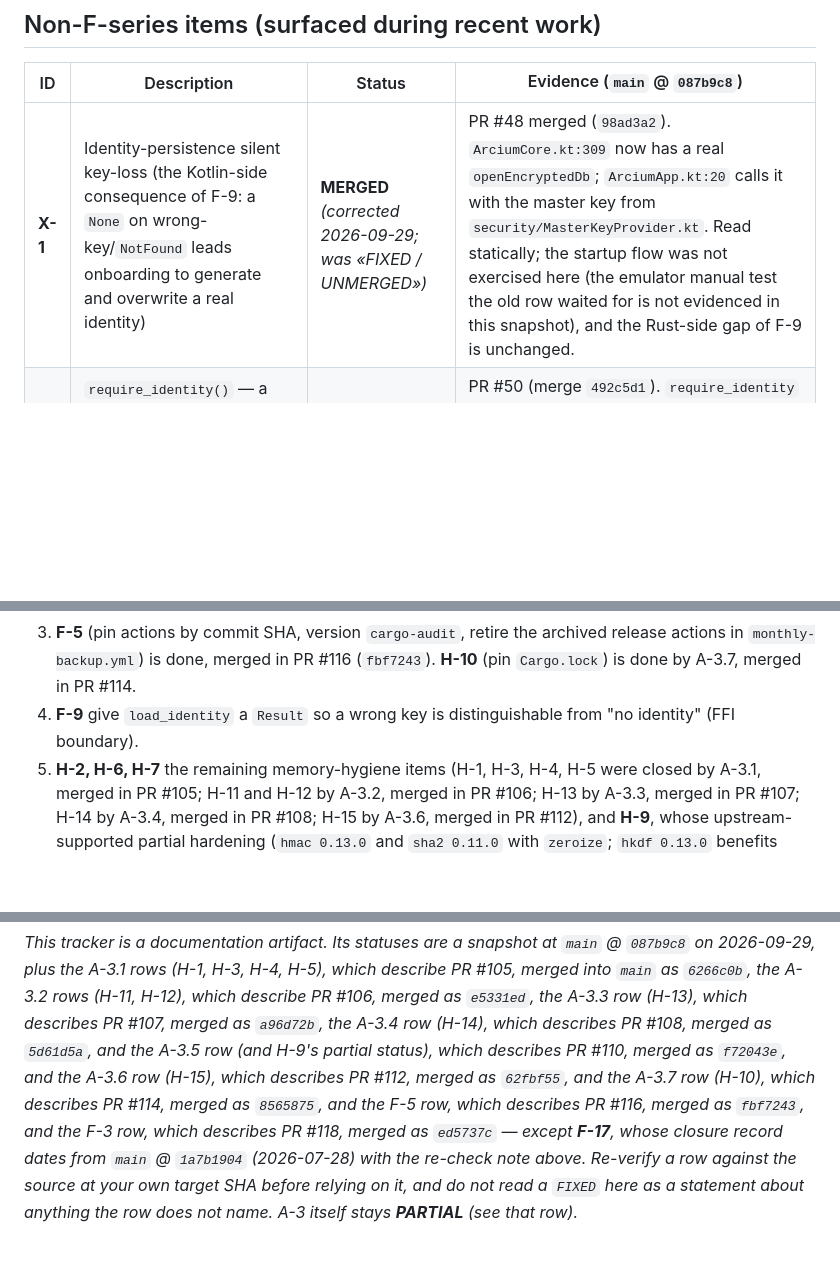
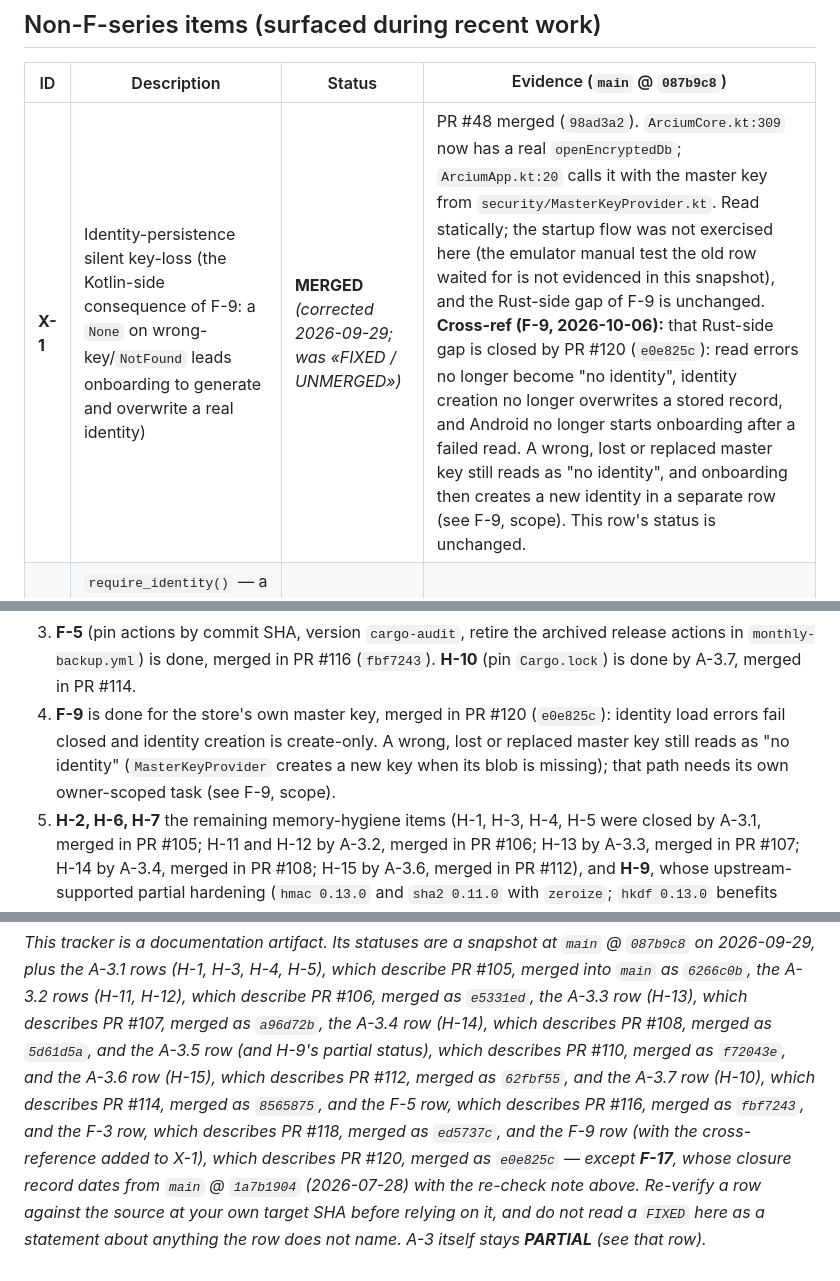
Before and after one commit to artemidamoon2223-collab/Arcium-messenger-, a Markdown page: docs/SECURITY-FINDINGS.md, 3 parts joined by grey strips. Drawn GitHub-style; blank space fills up the shorter version.

Commit message:
docs(tracker): F-9 fixed for the store's own master key, merged in PR #120
F-9 now reads FIXED — merged (PR #120), scoped to the master key the
store is opened with. The review's two conditions are closed for
load_identity: a poisoned mutex is an error, and only NotFound means
"no identity". save_identity is create-only in one BEGIN IMMEDIATE
transaction, and Android never onboards after a failed read.

The row cites main @ e0e825c and the merge-commit CI runs. It keeps the
unresolved path in its scope: a wrong, lost or replaced master key still
reads as "no identity", and MasterKeyProvider still creates a new key
when its blob is missing. Executor-only experiments are labelled as
such, and per-class JVM execution is NOT_VERIFIED.

X-1 gets a cross-reference note; its status is unchanged. Priority
item 4 and the footer are updated. No other row's status changed.

Co-Authored-By: Claude Opus 5.5 <noreply@anthropic.com>
Claude-Session: https://claude.ai/code/session_01Pb76mDqZLtCdtyyamWUdGq

```diff
--- a/docs/SECURITY-FINDINGS.md
+++ b/docs/SECURITY-FINDINGS.md
@@ -252,7 +252,7 @@ the source at the cited SHA; it is not evidence that the implementation is secur
 
 | ID | Description | Status | Evidence (`main` @ `087b9c8`) |
 |----|-------------|--------|-------------------------------|
-| **X-1** | Identity-persistence silent key-loss (the Kotlin-side consequence of F-9: a `None` on wrong-key/`NotFound` leads onboarding to generate and overwrite a real identity) | **MERGED** *(corrected 2026-09-29; was «FIXED / UNMERGED»)* | PR #48 merged (`98ad3a2`). `ArciumCore.kt:309` now has a real `openEncryptedDb`; `ArciumApp.kt:20` calls it with the master key from `security/MasterKeyProvider.kt`. Read statically; the startup flow was not exercised here (the emulator manual test the old row waited for is not evidenced in this snapshot), and the Rust-side gap of F-9 is unchanged. |
+| **X-1** | Identity-persistence silent key-loss (the Kotlin-side consequence of F-9: a `None` on wrong-key/`NotFound` leads onboarding to generate and overwrite a real identity) | **MERGED** *(corrected 2026-09-29; was «FIXED / UNMERGED»)* | PR #48 merged (`98ad3a2`). `ArciumCore.kt:309` now has a real `openEncryptedDb`; `ArciumApp.kt:20` calls it with the master key from `security/MasterKeyProvider.kt`. Read statically; the startup flow was not exercised here (the emulator manual test the old row waited for is not evidenced in this snapshot), and the Rust-side gap of F-9 is unchanged. **Cross-ref (F-9, 2026-10-06):** that Rust-side gap is closed by PR #120 (`e0e825c`): read errors no longer become "no identity", identity creation no longer overwrites a stored record, and Android no longer starts onboarding after a failed read. A wrong, lost or replaced master key still reads as "no identity", and onboarding then creates a new identity in a separate row (see F-9, scope). This row's status is unchanged. |
 | **X-2** | `require_identity()` — a private helper — was exported to Kotlin as callable `requireIdentity(): Identity` because it sat inside a `#[uniffi::export] impl` block | **FIXED / MERGED** | PR #50 (merge `492c5d1`). `require_identity` is defined at `crates/mobile-ffi/src/lib.rs:971`, inside a plain `impl ArciumCore` (`:932`) separate from the exported block (`:563-564`). (The 2026-07-19 row cited `:389-390`; the code has moved.) |
 | **X-3** | **Lesson (guidance, not a bug):** `#[uniffi::export]` applies to an entire `impl` block — every method in it is exported regardless of Rust `pub`/private visibility. Private helpers must live in a separate non-exported `impl` block. | **N/A (standing guidance)** | Root cause of X-2. Applies to any future `#[uniffi::export] impl` in `crates/mobile-ffi`. |
 
@@ -272,8 +272,10 @@ and an explicit owner instruction (crypto and protocol changes are never bundled
 3. **F-5** (pin actions by commit SHA, version `cargo-audit`, retire the archived release
    actions in `monthly-backup.yml`) is done, merged in PR #116 (`fbf7243`). **H-10** (pin
    `Cargo.lock`) is done by A-3.7, merged in PR #114.
-4. **F-9** give `load_identity` a `Result` so a wrong key is distinguishable from "no
-   identity" (FFI boundary).
+4. **F-9** is done for the store's own master key, merged in PR #120 (`e0e825c`): identity
+   load errors fail closed and identity creation is create-only. A wrong, lost or replaced
+   master key still reads as "no identity" (`MasterKeyProvider` creates a new key when its
+   blob is missing); that path needs its own owner-scoped task (see F-9, scope).
 5. **H-2, H-6, H-7** the remaining memory-hygiene items (H-1, H-3, H-4, H-5 were closed by A-3.1, merged in PR #105; H-11 and H-12 by A-3.2, merged in PR #106; H-13 by A-3.3, merged in PR #107; H-14 by A-3.4, merged in PR #108; H-15 by A-3.6, merged in PR #112), and **H-9**, whose upstream-supported partial hardening (`hmac 0.13.0` and `sha2 0.11.0` with `zeroize`; `hkdf 0.13.0` benefits transitively) is done by A-3.5, merged in PR #110 (`f72043e`); further H-9 work requires a separate owner-scoped investigation of the remaining upstream/local residuals listed in H-9, without selecting a technical solution here.
 6. **F-15** and **F-16** at devnet integration: the Tor transport is unwired, and the PSI
    client's nonce and low-order-point handling need a production caller's decision.
@@ -286,7 +288,7 @@ on 2026-09-29, plus the A-3.1 rows (H-1, H-3, H-4, H-5), which describe PR #105,
 as `6266c0b`, the A-3.2 rows (H-11, H-12), which describe PR #106, merged as `e5331ed`, the
 A-3.3 row (H-13), which describes PR #107, merged as `a96d72b`, the A-3.4 row (H-14), which
 describes PR #108, merged as `5d61d5a`, and the A-3.5 row (and H-9's partial status), which describes PR #110, merged as
-`f72043e`, and the A-3.6 row (H-15), which describes PR #112, merged as `62fbf55`, and the A-3.7 row (H-10), which describes PR #114, merged as `8565875`, and the F-5 row, which describes PR #116, merged as `fbf7243`, and the F-3 row, which describes PR #118, merged as `ed5737c` — except **F-17**, whose closure record dates from
+`f72043e`, and the A-3.6 row (H-15), which describes PR #112, merged as `62fbf55`, and the A-3.7 row (H-10), which describes PR #114, merged as `8565875`, and the F-5 row, which describes PR #116, merged as `fbf7243`, and the F-3 row, which describes PR #118, merged as `ed5737c`, and the F-9 row (with the cross-reference added to X-1), which describes PR #120, merged as `e0e825c` — except **F-17**, whose closure record dates from
 `main` @ `1a7b1904` (2026-07-28) with the re-check note above. Re-verify a row against the
 source at your own target SHA before relying on it, and do not read a `FIXED` here as a
 statement about anything the row does not name. A-3 itself stays **PARTIAL** (see that row).*
```
Also changed, not shown: other parts of docs/SECURITY-FINDINGS.md (+1 -1 lines).
